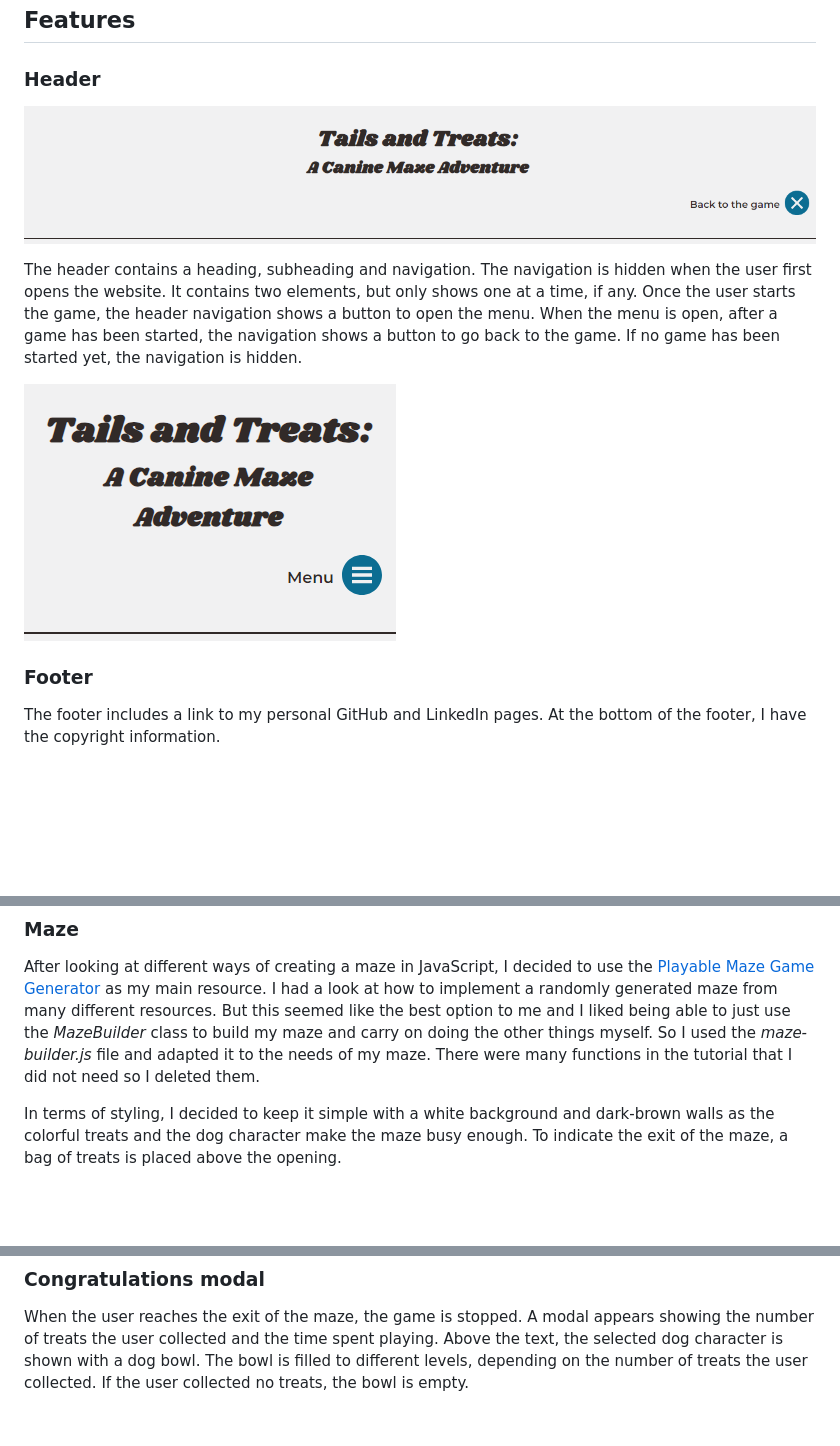
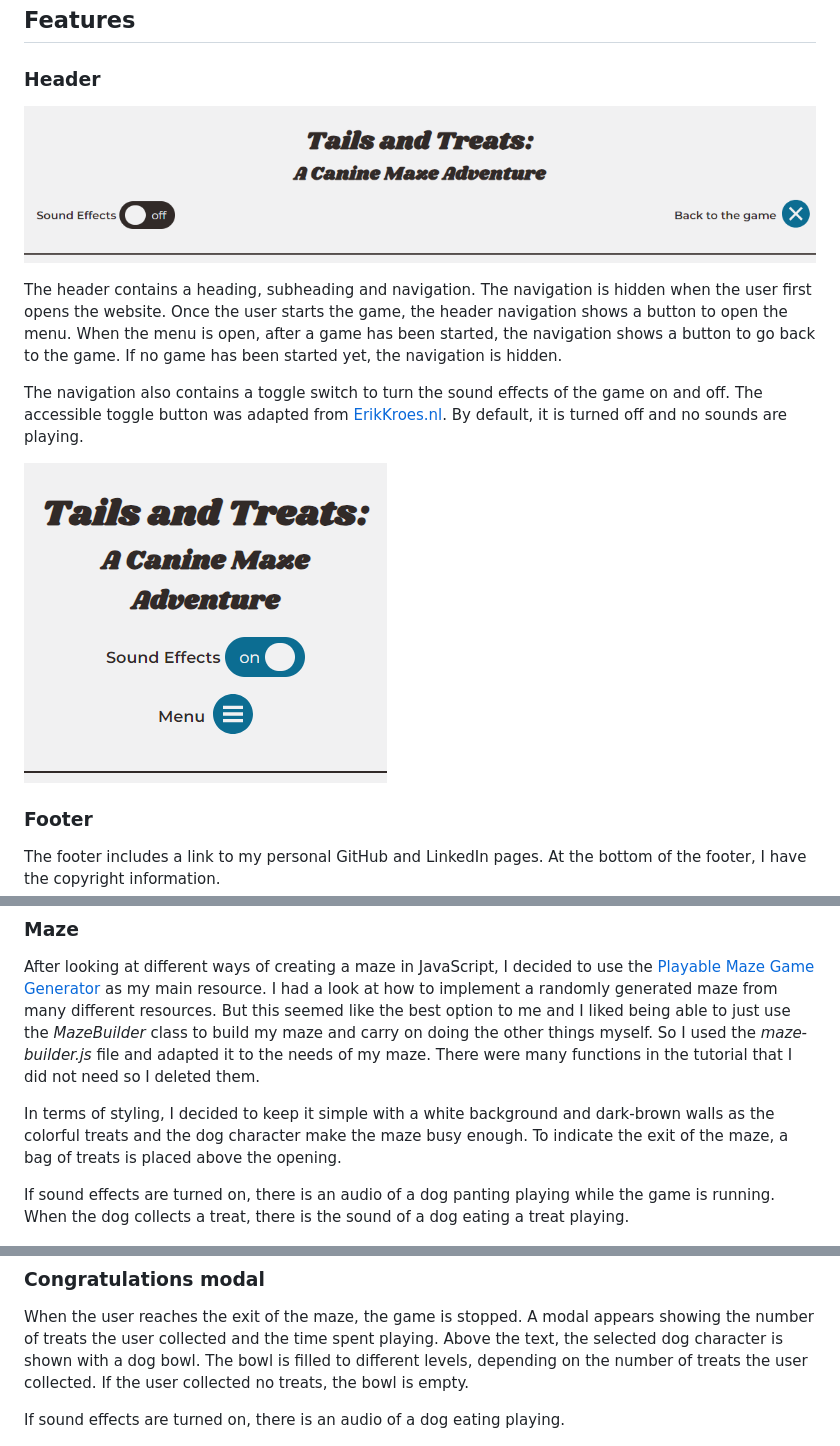
Before and after one commit to Julia-Wagner/tails-and-treats, a Markdown page: README.md, 3 parts joined by grey strips. Drawn GitHub-style; pictures changed too: docs/screenshots/header_desktop.png, docs/screenshots/header_mobile.png; blank space fills up the shorter version.

Commit message:
doc: add sound effects to readme

```diff
--- a/README.md
+++ b/README.md
@@ -93,7 +93,9 @@ I also looked for icons I could use as treats to scatter throughout the maze.
 
 ![Desktop header](docs/screenshots/header_desktop.png)
 
-The header contains a heading, subheading and navigation. The navigation is hidden when the user first opens the website. It contains two elements, but only shows one at a time, if any. Once the user starts the game, the header navigation shows a button to open the menu. When the menu is open, after a game has been started, the navigation shows a button to go back to the game. If no game has been started yet, the navigation is hidden.
+The header contains a heading, subheading and navigation. The navigation is hidden when the user first opens the website. Once the user starts the game, the header navigation shows a button to open the menu. When the menu is open, after a game has been started, the navigation shows a button to go back to the game. If no game has been started yet, the navigation is hidden.
+
+The navigation also contains a toggle switch to turn the sound effects of the game on and off. The accessible toggle button was adapted from [ErikKroes.nl](https://www.erikkroes.nl/blog/accessible-html-toggle-button-switch/). By default, it is turned off and no sounds are playing.
 
 ![Mobile header](docs/screenshots/header_mobile.png)
 
@@ -132,6 +134,8 @@ After looking at different ways of creating a maze in JavaScript, I decided to u
 
 In terms of styling, I decided to keep it simple with a white background and dark-brown walls as the colorful treats and the dog character make the maze busy enough. To indicate the exit of the maze, a bag of treats is placed above the opening.
 
+If sound effects are turned on, there is an audio of a dog panting playing while the game is running. When the dog collects a treat, there is the sound of a dog eating a treat playing.
+
 ![Desktop maze](docs/screenshots/maze_start.png)
 
 While navigating through the maze, the image of the dog character is flipped so the dog´s head faces the right direction. Under the maze, the number of collected treats as well as a timer are displayed. In the [Wireframes](#wireframes) section, I described that I would use control buttons for the mobile version of the game. However, I decided to display the arrow controls for all screen sizes. That is because there is no way for me to know whether the user has a keyboard or not, as a tablet might be the same size as a smaller laptop.
@@ -145,6 +149,8 @@ As described above, the mobile maze is vertical to make better use of the availa
 ### **Congratulations modal**
 
 When the user reaches the exit of the maze, the game is stopped. A modal appears showing the number of treats the user collected and the time spent playing. Above the text, the selected dog character is shown with a dog bowl. The bowl is filled to different levels, depending on the number of treats the user collected. If the user collected no treats, the bowl is empty.
+
+If sound effects are turned on, there is an audio of a dog eating playing.
 
 ![Congratulations modal bowl empty](docs/screenshots/congratulations_empty.png)
 
```
Also changed, not shown: other parts of README.md (+1 -0 lines).
